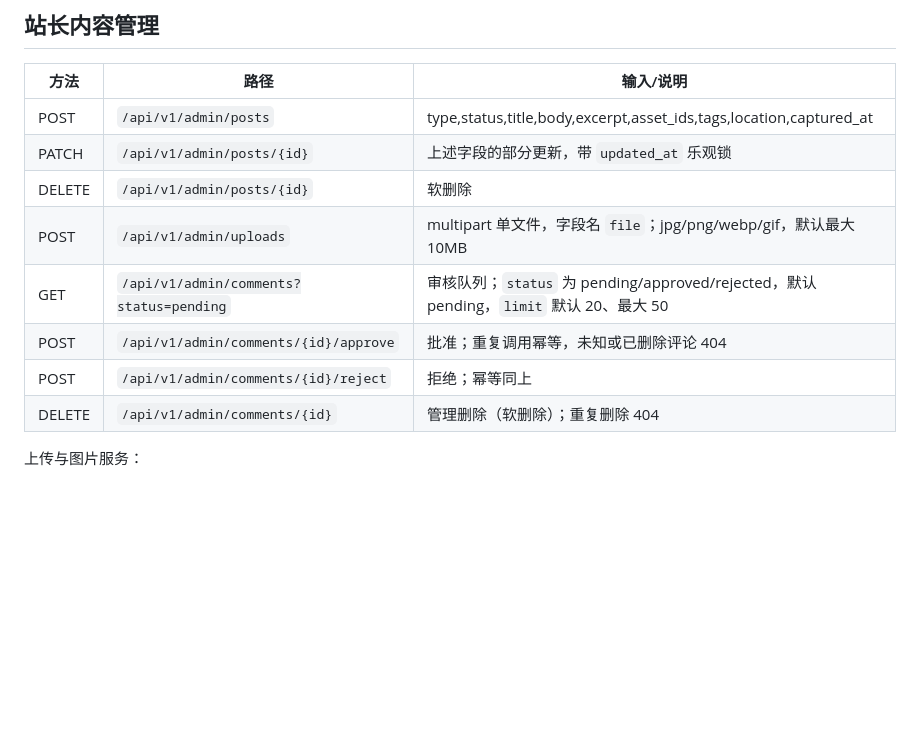
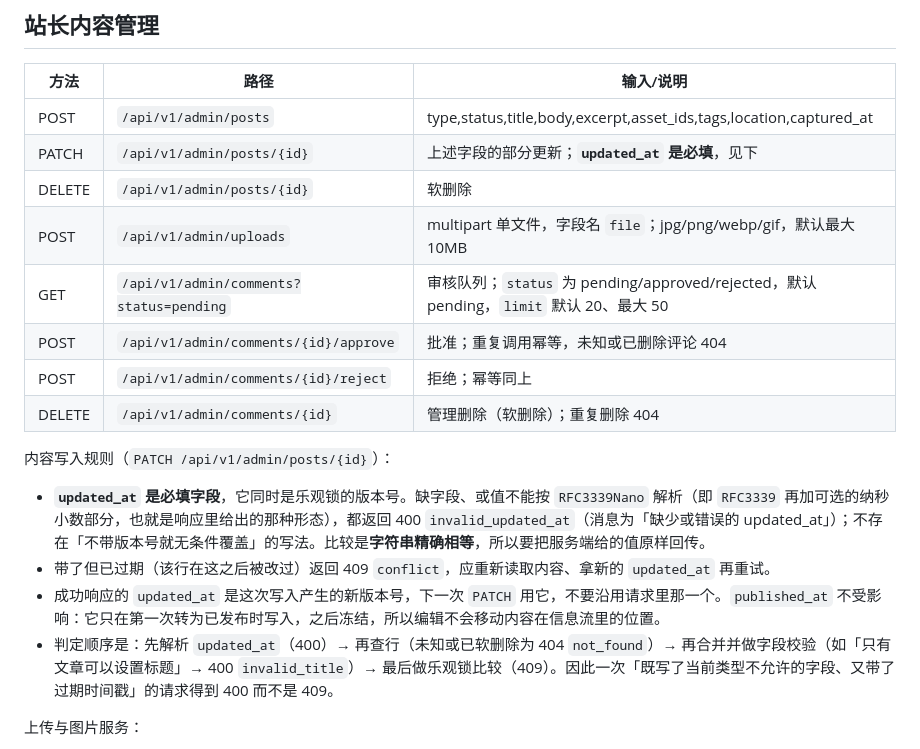
Before and after one commit to Versior/Boop, a Markdown page: docs/API.md, the part around the change. Rendered like a GitHub page; blank space fills up the shorter version.

Commit message:
docs: say that PATCH needs updated_at, because it does
The admin post table described the field as "partial update, with updated_at
optimistic locking", which reads as optional and is not: omit it, or send
something RFC3339Nano cannot parse, and the request is refused with 400
invalid_updated_at. There is no unconditional overwrite.

The new rules paragraph records the whole contract rather than the one
correction: a stale value is 409 conflict, the response carries the version to
use next, and the checks run in a fixed order - parse the stamp, look the row
up, merge and validate the fields, then compare the lock. That order is why a
request that both sets a field the type forbids and sends a stale stamp is a
400 rather than a 409.

The comparison is exact string equality against what the server stored, so the
value has to be echoed verbatim rather than reparsed and reformatted; two
spellings of the same instant do not match. All four outcomes were observed
against a running instance while writing this.

```diff
--- a/docs/API.md
+++ b/docs/API.md
@@ -147,13 +147,20 @@ GitHub 登录规则：
 | 方法 | 路径 | 输入/说明 |
 |---|---|---|
 | POST | `/api/v1/admin/posts` | type,status,title,body,excerpt,asset_ids,tags,location,captured_at |
-| PATCH | `/api/v1/admin/posts/{id}` | 上述字段的部分更新，带 `updated_at` 乐观锁 |
+| PATCH | `/api/v1/admin/posts/{id}` | 上述字段的部分更新；**`updated_at` 是必填**，见下 |
 | DELETE | `/api/v1/admin/posts/{id}` | 软删除 |
 | POST | `/api/v1/admin/uploads` | multipart 单文件，字段名 `file`；jpg/png/webp/gif，默认最大 10MB |
 | GET | `/api/v1/admin/comments?status=pending` | 审核队列；`status` 为 pending/approved/rejected，默认 pending，`limit` 默认 20、最大 50 |
 | POST | `/api/v1/admin/comments/{id}/approve` | 批准；重复调用幂等，未知或已删除评论 404 |
 | POST | `/api/v1/admin/comments/{id}/reject` | 拒绝；幂等同上 |
 | DELETE | `/api/v1/admin/comments/{id}` | 管理删除（软删除）；重复删除 404 |
+
+内容写入规则（`PATCH /api/v1/admin/posts/{id}`）：
+
+- **`updated_at` 是必填字段**，它同时是乐观锁的版本号。缺字段、或值不能按 `RFC3339Nano` 解析（即 `RFC3339` 再加可选的纳秒小数部分，也就是响应里给出的那种形态），都返回 400 `invalid_updated_at`（消息为「缺少或错误的 updated_at」）；不存在「不带版本号就无条件覆盖」的写法。比较是**字符串精确相等**，所以要把服务端给的值原样回传。
+- 带了但已过期（该行在这之后被改过）返回 409 `conflict`，应重新读取内容、拿新的 `updated_at` 再重试。
+- 成功响应的 `updated_at` 是这次写入产生的新版本号，下一次 `PATCH` 用它，不要沿用请求里那一个。`published_at` 不受影响：它只在第一次转为已发布时写入，之后冻结，所以编辑不会移动内容在信息流里的位置。
+- 判定顺序是：先解析 `updated_at`（400）→ 再查行（未知或已软删除为 404 `not_found`）→ 再合并并做字段校验（如「只有文章可以设置标题」→ 400 `invalid_title`）→ 最后做乐观锁比较（409）。因此一次「既写了当前类型不允许的字段、又带了过期时间戳」的请求得到 400 而不是 409。
 
 上传与图片服务：
 
```
